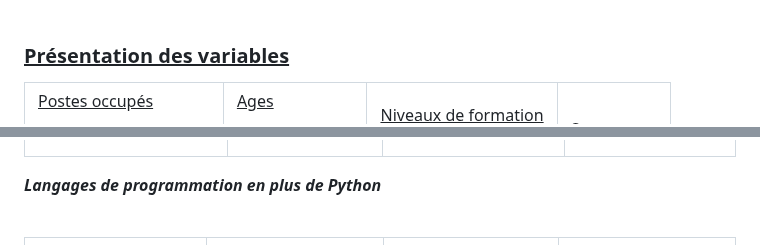
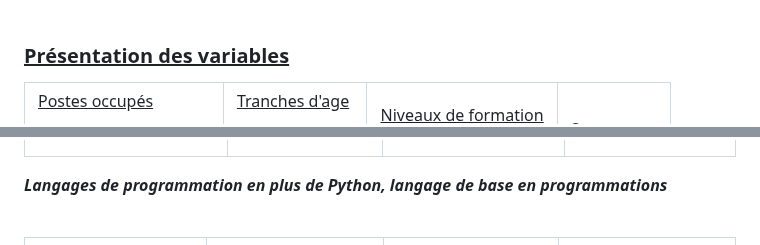
Before and after one commit to fanny-lamoliatte/DATAJOB, a Markdown page: README.md, 2 parts joined by grey strips. GitHub-like rendering.

```diff
--- a/README.md
+++ b/README.md
@@ -64,7 +64,7 @@ Lors du travail initial en groupe, notre modèle prédictif avait atteint une ac
           </ul>
       </td>
       <td>
-          <p> <ins>Ages<ins></p>
+          <p> <ins>Tranches d'age<ins></p>
           <ul>
               <li>18 à 29 ans</li>
               <li>30 à 44 ans</li>
@@ -132,7 +132,7 @@ Lors du travail initial en groupe, notre modèle prédictif avait atteint une ac
       </td>
    </tr>
 </table>
-<p><strong><em>Langages de programmation en plus de Python</em></strong></p>
+<p><strong><em>Langages de programmation en plus de Python, langage de base en programmations</em></strong></p>
 <br>
 
 <table>
```
